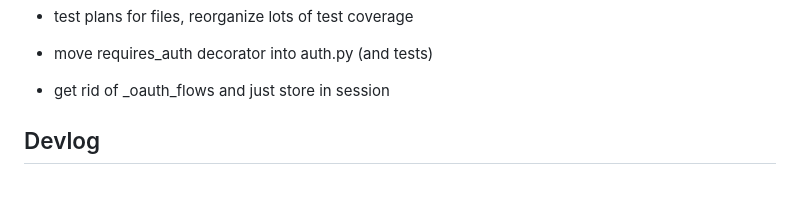
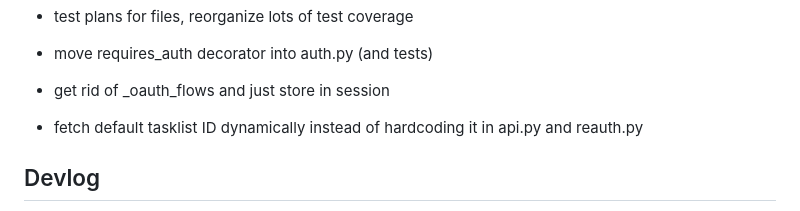
Before and after one commit to karagenit/todo, a Markdown page: DEVLOG.md, the part around the change. Drawn GitHub-style; blank space fills up the shorter version.

Commit message:
Add TODO

```diff
--- a/DEVLOG.md
+++ b/DEVLOG.md
@@ -41,6 +41,7 @@ T: Time in Minutes
 - test plans for files, reorganize lots of test coverage
 - move requires_auth decorator into auth.py (and tests)
 - get rid of _oauth_flows and just store in session
+- fetch default tasklist ID dynamically instead of hardcoding it in api.py and reauth.py
 
 ## Devlog
 
```
